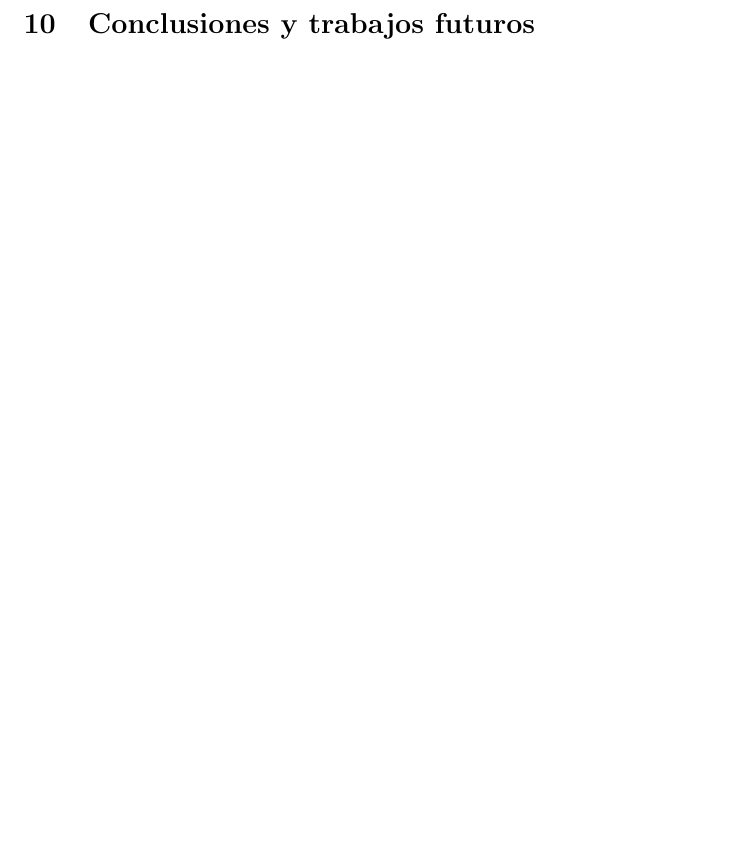
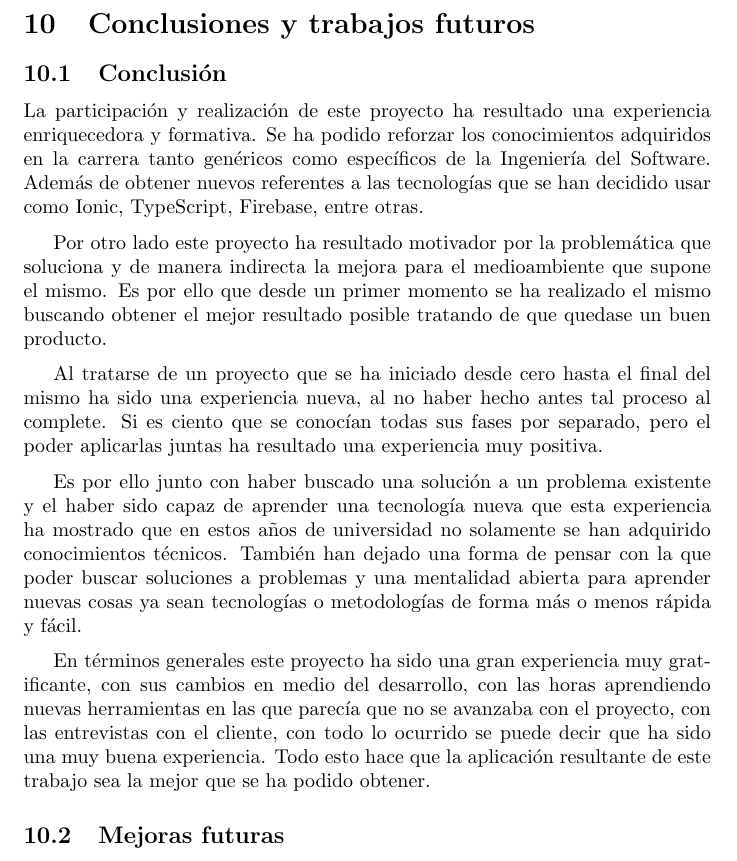
Before and after one commit to CrisKrus/memoria-tft, a LaTeX paper (main.tex, which reads conclusion.tex): part of page 30 of 31, cut so that both start at the same text, the shorter picture padded with empty space. Compiled offline with pdfLaTeX.

Commit message:
conclusions

```diff
--- a/conclusion.tex
+++ b/conclusion.tex
@@ -1,2 +1,43 @@
 \section{Conclusiones y trabajos futuros}
-%CONCLUSIONES  Y  TRABAJOS  FUTUROS:  resultados,  grado  de  consecución  de  los  objetivos,  posibles extensiones.
+\subsection{Conclusión}
+La participación y realización de este proyecto ha resultado una
+experiencia enriquecedora y formativa. Se ha podido reforzar los
+conocimientos adquiridos en la carrera tanto genéricos como específicos
+de la Ingeniería del Software. Además de obtener nuevos referentes a
+las tecnologías que se han decidido usar como Ionic, TypeScript, Firebase,
+entre otras.
+
+\medskip
+Por otro lado este proyecto ha resultado motivador por la problemática
+que soluciona y de manera indirecta la mejora para el medioambiente
+que supone el mismo. Es por ello que desde un primer momento se ha
+realizado el mismo buscando obtener el mejor resultado posible tratando
+de que quedase un buen producto.
+
+\medskip
+Al tratarse de un proyecto que se ha iniciado desde cero hasta el final
+del mismo ha sido una experiencia nueva, al no haber hecho antes
+tal proceso al complete. Si es ciento que se conocían todas sus
+fases por separado, pero el poder aplicarlas juntas ha resultado
+una experiencia muy positiva.
+
+\medskip
+Es por ello junto con haber buscado una solución a un problema
+existente y el haber sido capaz de aprender una tecnología nueva
+que esta experiencia ha mostrado que en estos años de universidad
+no solamente se han adquirido conocimientos técnicos. También han
+dejado una forma de pensar con la que poder buscar soluciones a
+problemas y una mentalidad abierta para aprender nuevas cosas
+ya sean tecnologías o metodologías de forma más o menos rápida y
+fácil.
+
+\medskip
+En términos generales este proyecto ha sido una gran experiencia
+muy gratificante, con sus cambios en medio del desarrollo, con
+las horas aprendiendo nuevas herramientas en las que parecía que
+no se avanzaba con el proyecto, con las entrevistas
+con el cliente, con todo lo ocurrido se puede decir que ha sido
+una muy buena experiencia. Todo esto hace que la aplicación
+resultante de este trabajo sea la mejor que se ha podido obtener.
+
+\subsection{Mejoras futuras}
```
Also changed, not shown: main.tex (+0 -2 lines).
